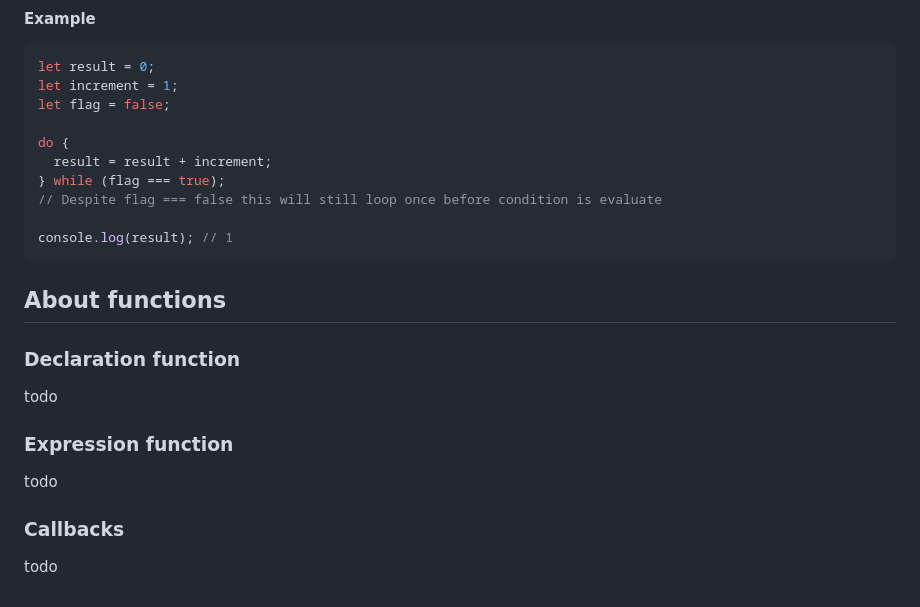
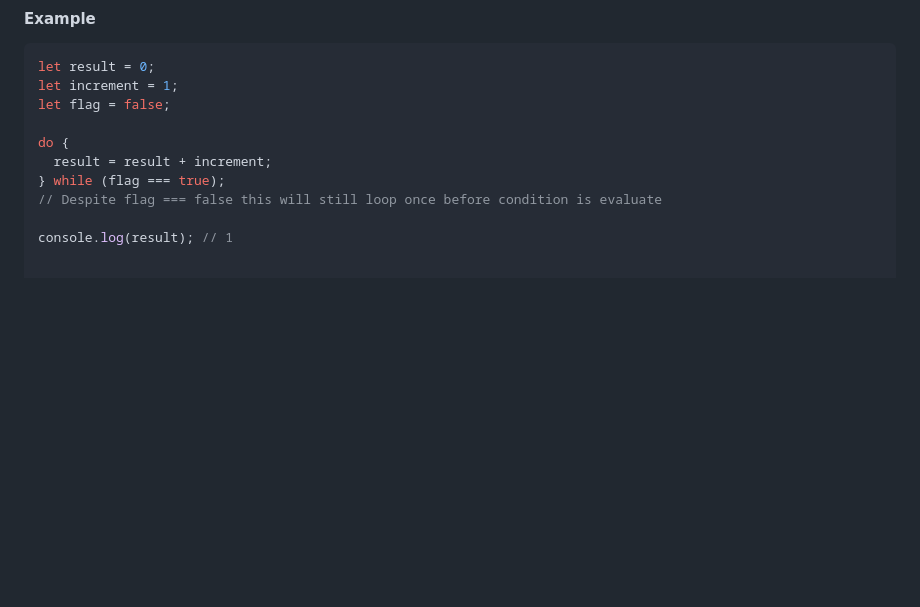
Before and after one commit to ZilongZhan/JavaScript-foundations-challenge-1, a Markdown page: README.md, the part around the change. GitHub-like rendering; blank space fills up the shorter version.

Commit message:
Remove function section

````diff
--- a/README.md
+++ b/README.md
@@ -523,18 +523,3 @@ do {
 // Despite flag === false this will still loop once before condition is evaluate
 
 console.log(result); // 1
-```
-
-## About functions
-
-### Declaration function
-
-todo
-
-### Expression function
-
-todo
-
-### Callbacks
-
-todo
````
